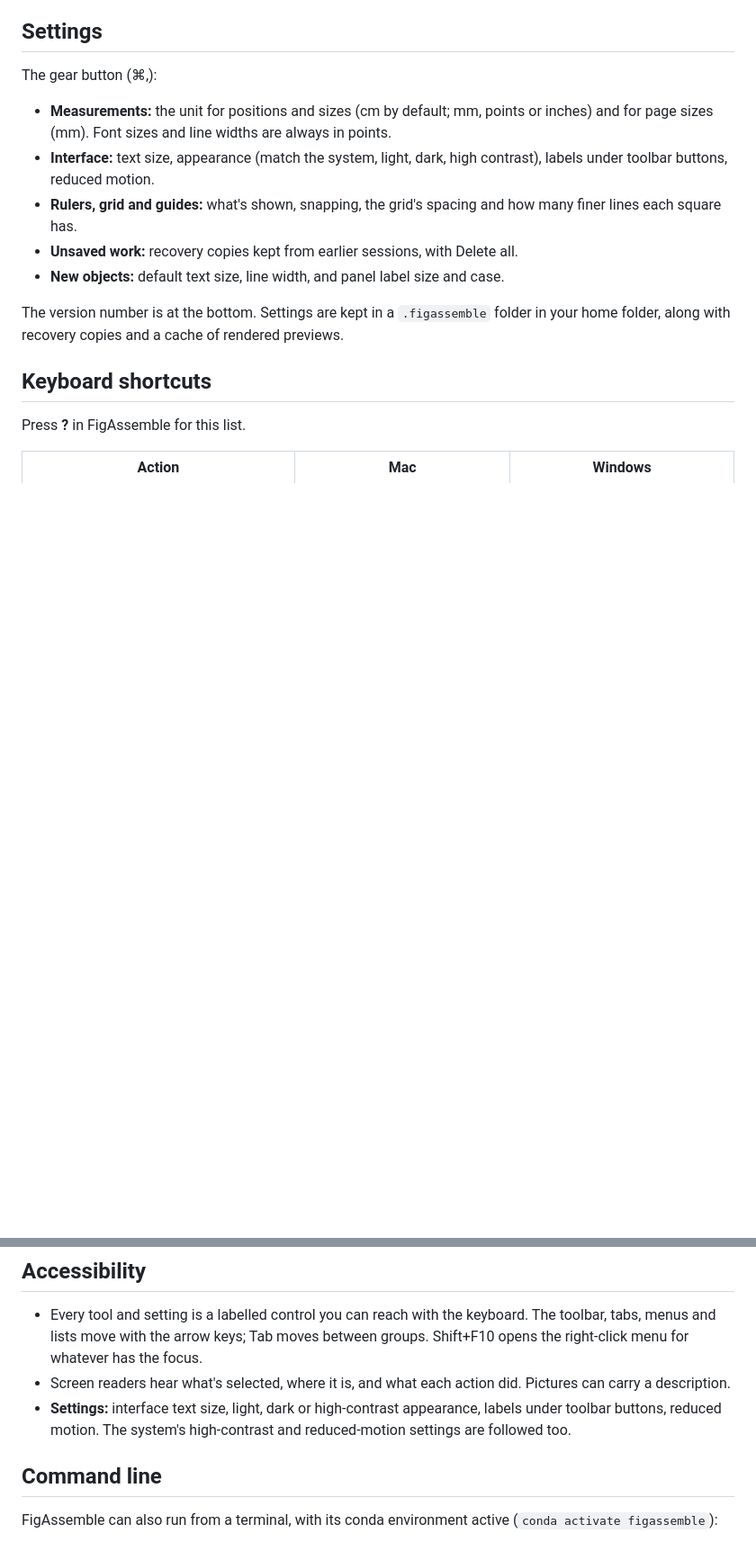
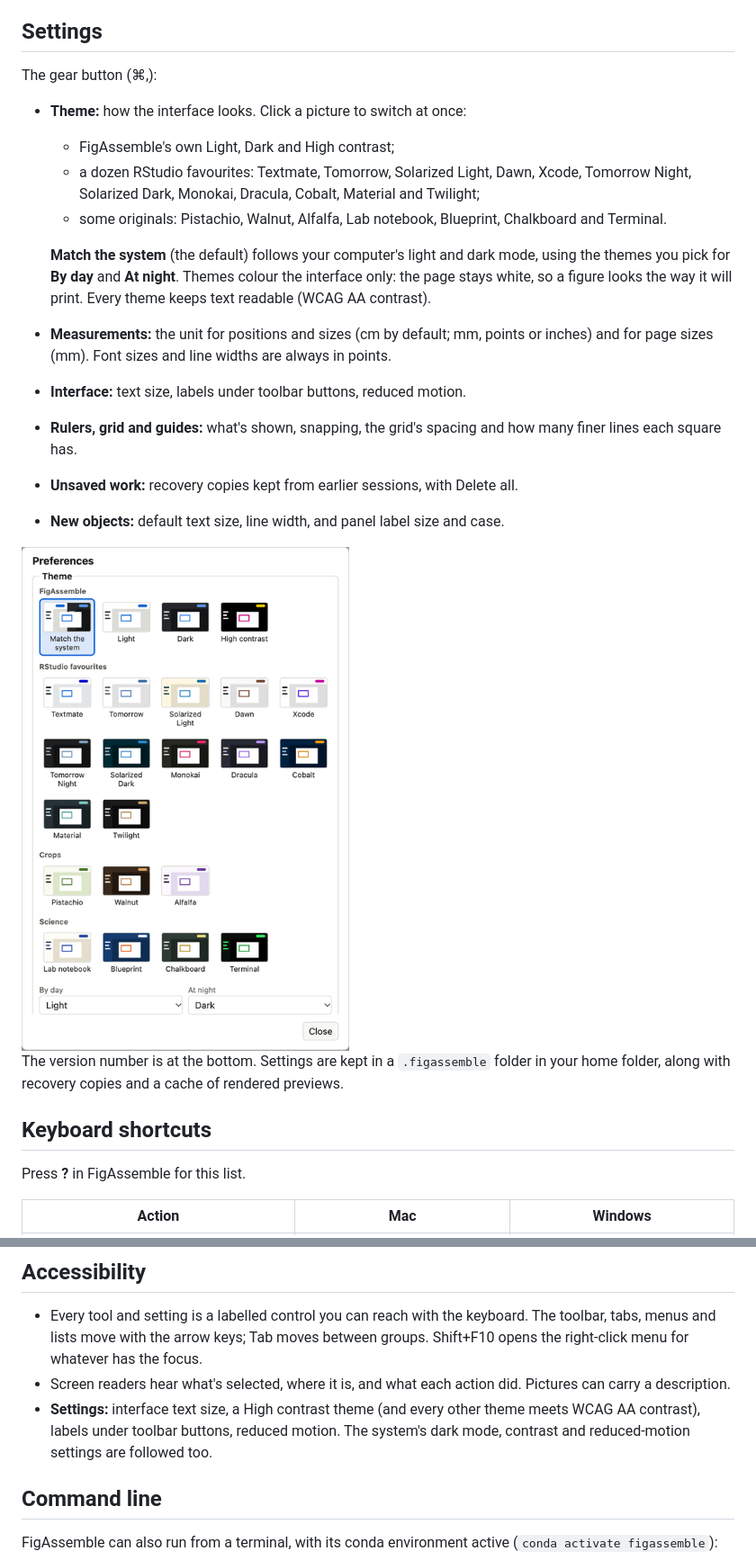
Before and after one commit to matthewwdavis/mosaic, a Markdown page: docs/guide.md, 2 parts joined by grey strips. Shown at 90% size. Drawn GitHub-style; pictures changed too: docs/images/themes.png (added); blank space fills up the shorter version.

```diff
--- a/docs/guide.md
+++ b/docs/guide.md
@@ -329,14 +329,25 @@ anything that couldn't be brought across.
 
 The gear button (⌘,):
 
+- **Theme:** how the interface looks. Click a picture to switch at once:
+  - FigAssemble's own Light, Dark and High contrast;
+  - a dozen RStudio favourites: Textmate, Tomorrow, Solarized Light, Dawn, Xcode, Tomorrow Night,
+    Solarized Dark, Monokai, Dracula, Cobalt, Material and Twilight;
+  - some originals: Pistachio, Walnut, Alfalfa, Lab notebook, Blueprint, Chalkboard and Terminal.
+
+  **Match the system** (the default) follows your computer's light and dark mode, using the
+  themes you pick for **By day** and **At night**. Themes colour the interface only: the page
+  stays white, so a figure looks the way it will print. Every theme keeps text readable (WCAG AA
+  contrast).
 - **Measurements:** the unit for positions and sizes (cm by default; mm, points or inches) and for
   page sizes (mm). Font sizes and line widths are always in points.
-- **Interface:** text size, appearance (match the system, light, dark, high contrast), labels under
-  toolbar buttons, reduced motion.
+- **Interface:** text size, labels under toolbar buttons, reduced motion.
 - **Rulers, grid and guides:** what's shown, snapping, the grid's spacing and how many finer lines
   each square has.
 - **Unsaved work:** recovery copies kept from earlier sessions, with Delete all.
 - **New objects:** default text size, line width, and panel label size and case.
+
+<img src="images/themes.png" alt="The theme gallery in Settings" width="420">
 
 The version number is at the bottom. Settings are kept in a `.figassemble` folder in your home
 folder, along with recovery copies and a cache of rendered previews.
@@ -388,9 +399,9 @@ Export still work, saving what you've typed.
   right-click menu for whatever has the focus.
 - Screen readers hear what's selected, where it is, and what each action did. Pictures can carry
   a description.
-- **Settings:** interface text size, light, dark or high-contrast appearance, labels under
-  toolbar buttons, reduced motion. The system's high-contrast and reduced-motion settings are
-  followed too.
+- **Settings:** interface text size, a High contrast theme (and every other theme meets WCAG AA
+  contrast), labels under toolbar buttons, reduced motion. The system's dark mode, contrast and
+  reduced-motion settings are followed too.
 
 ## Command line
 
```
Also changed, not shown: docs/tutorial.md (+2 -1 lines), 11 other files.
